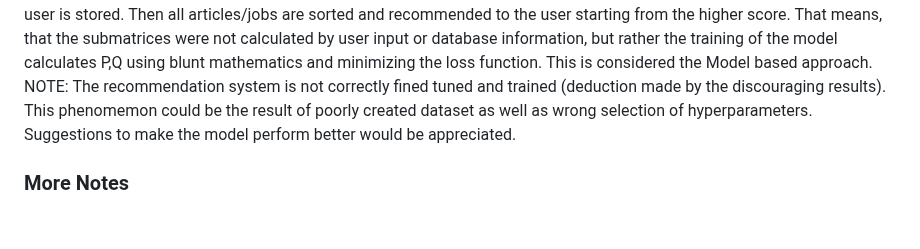
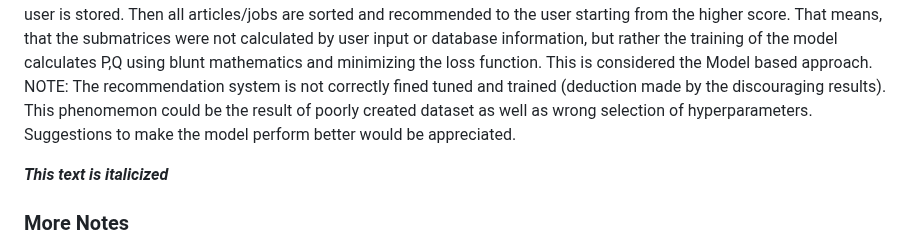
Before and after one commit to sdi2000150/LinkedIn-Clone, a Markdown page: README.md, the part around the change. Drawn GitHub-style; blank space fills up the shorter version.

Commit message:
fast update (make git)

```diff
--- a/README.md
+++ b/README.md
@@ -88,6 +88,7 @@ A recommendation system was implemented for both articles and jobs. The system s
 The algorithm implements matrix factorization meaning the in the beggining we have the user/articles and user/jobs interaction matrix. The model is trained and then comes up with 2 submatrices P,Q whose dot product results to the prediction matrix where scores for each article/job per user is stored. Then all articles/jobs are sorted and recommended to the user starting from the higher score. That means, that the submatrices were not calculated by user input or database information, but rather the training of the model calculates P,Q using blunt mathematics and minimizing the loss function. This is considered the Model based approach.
 NOTE: The recommendation system is not correctly fined tuned and trained (deduction made by the discouraging results). This phenomemon could be the result of poorly created dataset as well as wrong selection of hyperparameters. Suggestions to make the model perform better would be appreciated.
 
+**_This text is italicized_**
 
 ### More Notes
 
```
